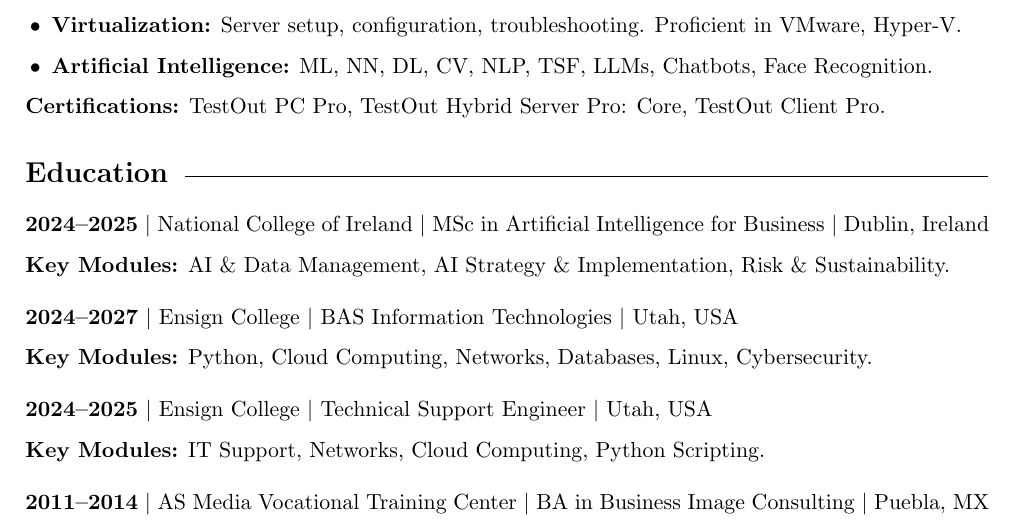
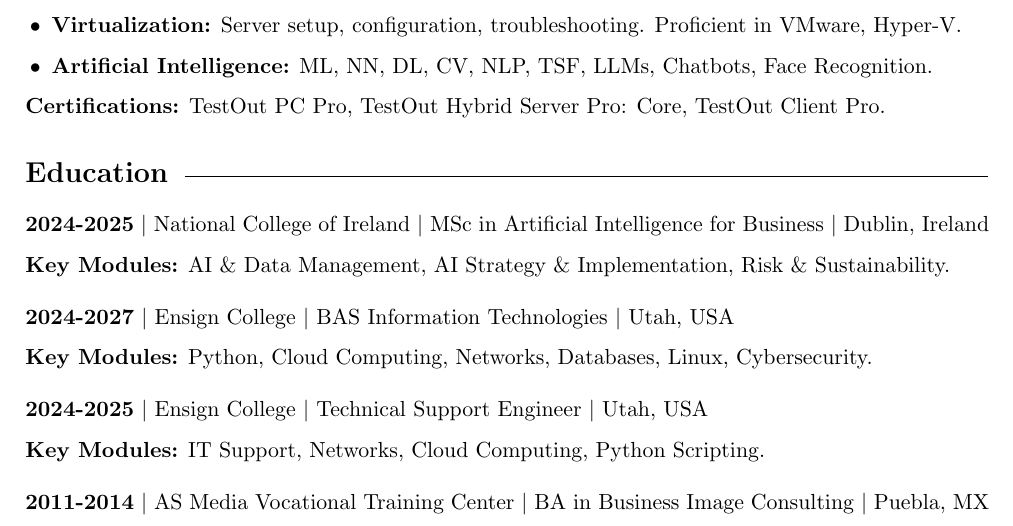
Before and after one commit to Ruxterlo/Roque-s-CV, a LaTeX document (main.tex): part of page 1 of 3, cut so that both start at the same text. Compiled offline with pdfLaTeX.

Commit message:
changes 2

```diff
--- a/main.tex
+++ b/main.tex
@@ -74,22 +74,22 @@ Innovative professional with a Master’s in AI and  experience as a Software Ar
 
 % ---- Education ----
 \cvsection{Education}
-\textbf{2024--2025} $|$ National College of Ireland $|$ MSc in Artificial Intelligence for Business $|$ Dublin, Ireland
+\textbf{2024-2025} $|$ National College of Ireland $|$ MSc in Artificial Intelligence for Business $|$ Dublin, Ireland
 
 \textbf{Key Modules:} AI \& Data Management, AI Strategy \& Implementation, Risk \& Sustainability.
 
 
 \vspace{0.2cm}
-\textbf{2024--2027} $|$ Ensign College $|$ BAS Information Technologies $|$ Utah, USA
+\textbf{2024-2027} $|$ Ensign College $|$ BAS Information Technologies $|$ Utah, USA
 
-\textbf{Key Modules:} Python, Cloud Computing, Networks, Databases, Linux, Cybersecurity.\
+\textbf{Key Modules:} Python, Cloud Computing, Networks, Databases, Linux, Cybersecurity.
 
 
 \vspace{0.2cm}
-\textbf{2024--2025} $|$ Ensign College $|$ Technical Support Engineer $|$ Utah, USA
+\textbf{2024-2025} $|$ Ensign College $|$ Technical Support Engineer $|$ Utah, USA
 
-\textbf{Key Modules:} IT Support, Networks, Cloud Computing, Python Scripting.\
+\textbf{Key Modules:} IT Support, Networks, Cloud Computing, Python Scripting.
 
 \vspace{0.2cm}
-\textbf{2011--2014} $|$ AS Media Vocational Training Center $|$ BA in Business Image Consulting  $|$ Puebla, MX
+\textbf{2011-2014} $|$ AS Media Vocational Training Center $|$ BA in Business Image Consulting  $|$ Puebla, MX
 
```
Also changed, not shown: main.tex (11 more changed lines).
